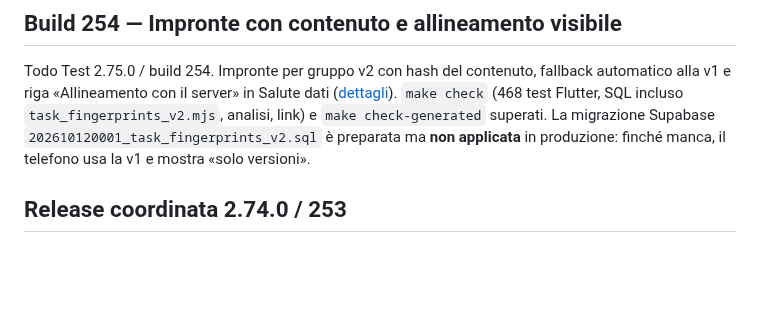
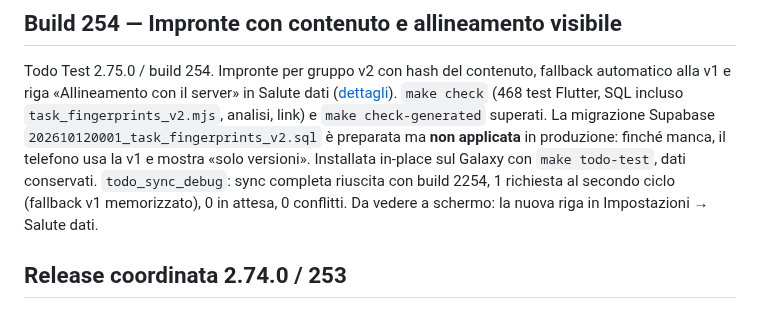
Before and after one commit to gpmerola/deterministic-todo, a Markdown page: STATUS.md, the part around the change. GitHub-like rendering; blank space fills up the shorter version.

Commit message:
Record Galaxy delivery of build 254
Co-Authored-By: Claude Opus 5.5 (1M context) <noreply@anthropic.com>

```diff
--- a/STATUS.md
+++ b/STATUS.md
@@ -11,6 +11,10 @@ test Flutter, SQL incluso `task_fingerprints_v2.mjs`, analisi, link) e
 `make check-generated` superati. La migrazione Supabase
 `202610120001_task_fingerprints_v2.sql` è preparata ma **non applicata** in
 produzione: finché manca, il telefono usa la v1 e mostra «solo versioni».
+Installata in-place sul Galaxy con `make todo-test`, dati conservati.
+`todo_sync_debug`: sync completa riuscita con build 2254, 1 richiesta al
+secondo ciclo (fallback v1 memorizzato), 0 in attesa, 0 conflitti. Da vedere a
+schermo: la nuova riga in Impostazioni → Salute dati.
 
 ## Release coordinata 2.74.0 / 253
 
```
